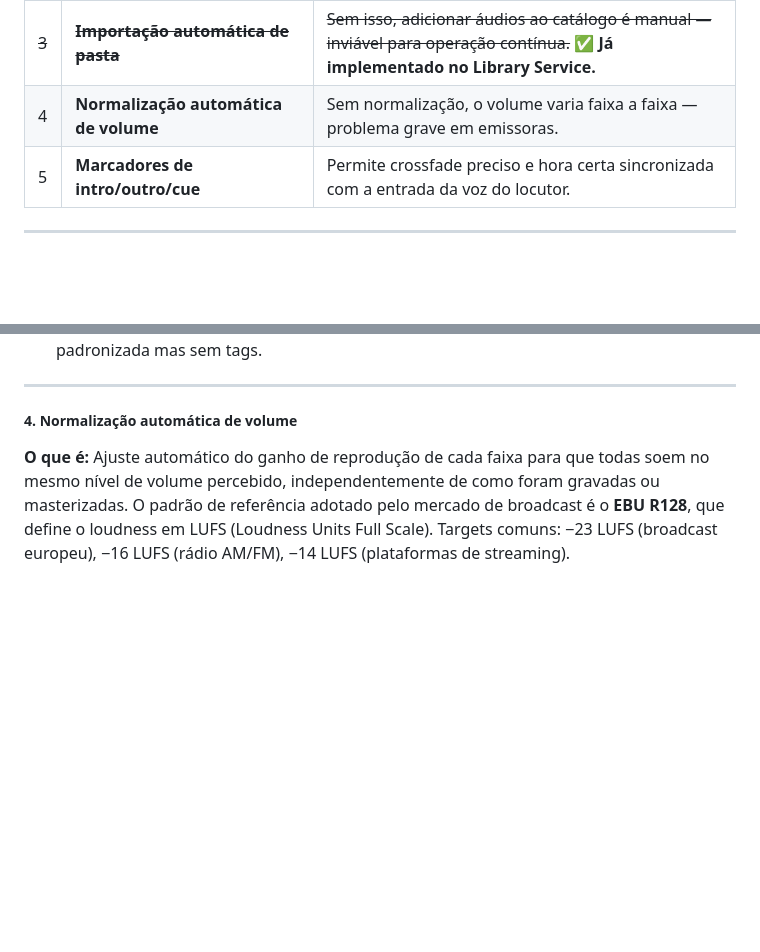
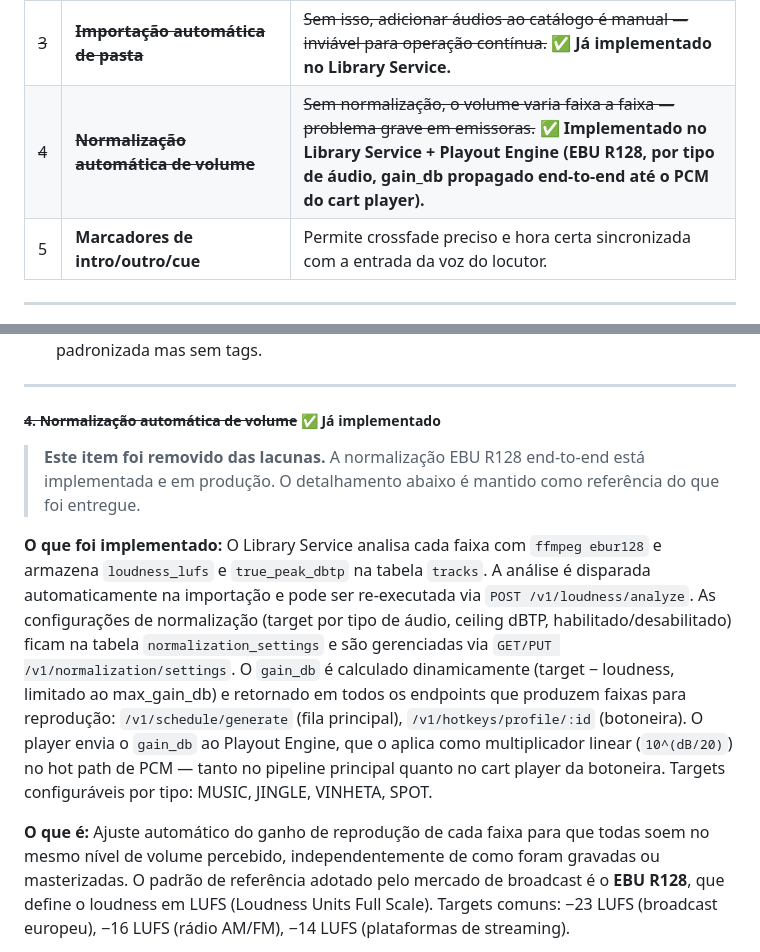
Before and after one commit to Waelson/radio-platform, a Markdown page: player/docs/benchmark.md, 2 parts joined by grey strips. Drawn GitHub-style; blank space fills up the shorter version.

Commit message:
docs(benchmark): marca loudness normalization e análise como implementados
Co-Authored-By: Claude Sonnet 4.6 <noreply@anthropic.com>

```diff
--- a/player/docs/benchmark.md
+++ b/player/docs/benchmark.md
@@ -197,7 +197,7 @@ As lacunas abaixo foram identificadas como mais impactantes para adoção em emi
 | ~~1~~ | ~~**Log de transmissão**~~ | ~~Obrigatório para prestação de contas a anunciantes e ECAD. Todo concorrente tem.~~ ✅ **Implementado no Playout Engine + Library Service.** |
 | 2 | **Integração com streaming (Icecast/SHOUTcast)** | Emissoras de internet dependem disso. RadioPro, RadioBOSS e PlayIt Live têm. |
 | ~~3~~ | ~~**Importação automática de pasta**~~ | ~~Sem isso, adicionar áudios ao catálogo é manual — inviável para operação contínua.~~ ✅ **Já implementado no Library Service.** |
-| 4 | **Normalização automática de volume** | Sem normalização, o volume varia faixa a faixa — problema grave em emissoras. |
+| ~~4~~ | ~~**Normalização automática de volume**~~ | ~~Sem normalização, o volume varia faixa a faixa — problema grave em emissoras.~~ ✅ **Implementado no Library Service + Playout Engine (EBU R128, por tipo de áudio, gain_db propagado end-to-end até o PCM do cart player).** |
 | 5 | **Marcadores de intro/outro/cue** | Permite crossfade preciso e hora certa sincronizada com a entrada da voz do locutor. |
 
 ---
@@ -285,7 +285,12 @@ A extração de metadados suporta dois modos, configuráveis por pasta:
 
 ---
 
-##### 4. Normalização automática de volume
+##### ~~4. Normalização automática de volume~~ ✅ Já implementado
+
+> **Este item foi removido das lacunas.** A normalização EBU R128 end-to-end está implementada e em produção. O detalhamento abaixo é mantido como referência do que foi entregue.
+
+**O que foi implementado:**
+O Library Service analisa cada faixa com `ffmpeg ebur128` e armazena `loudness_lufs` e `true_peak_dbtp` na tabela `tracks`. A análise é disparada automaticamente na importação e pode ser re-executada via `POST /v1/loudness/analyze`. As configurações de normalização (target por tipo de áudio, ceiling dBTP, habilitado/desabilitado) ficam na tabela `normalization_settings` e são gerenciadas via `GET/PUT /v1/normalization/settings`. O `gain_db` é calculado dinamicamente (target − loudness, limitado ao max_gain_db) e retornado em todos os endpoints que produzem faixas para reprodução: `/v1/schedule/generate` (fila principal), `/v1/hotkeys/profile/:id` (botoneira). O player envia o `gain_db` ao Playout Engine, que o aplica como multiplicador linear (`10^(dB/20)`) no hot path de PCM — tanto no pipeline principal quanto no cart player da botoneira. Targets configuráveis por tipo: MUSIC, JINGLE, VINHETA, SPOT.
 
 **O que é:**
 Ajuste automático do ganho de reprodução de cada faixa para que todas soem no mesmo nível de volume percebido, independentemente de como foram gravadas ou masterizadas. O padrão de referência adotado pelo mercado de broadcast é o **EBU R128**, que define o loudness em LUFS (Loudness Units Full Scale). Targets comuns: −23 LUFS (broadcast europeu), −16 LUFS (rádio AM/FM), −14 LUFS (plataformas de streaming).
```
Also changed, not shown: other parts of player/docs/benchmark.md (+2 -2 lines).
